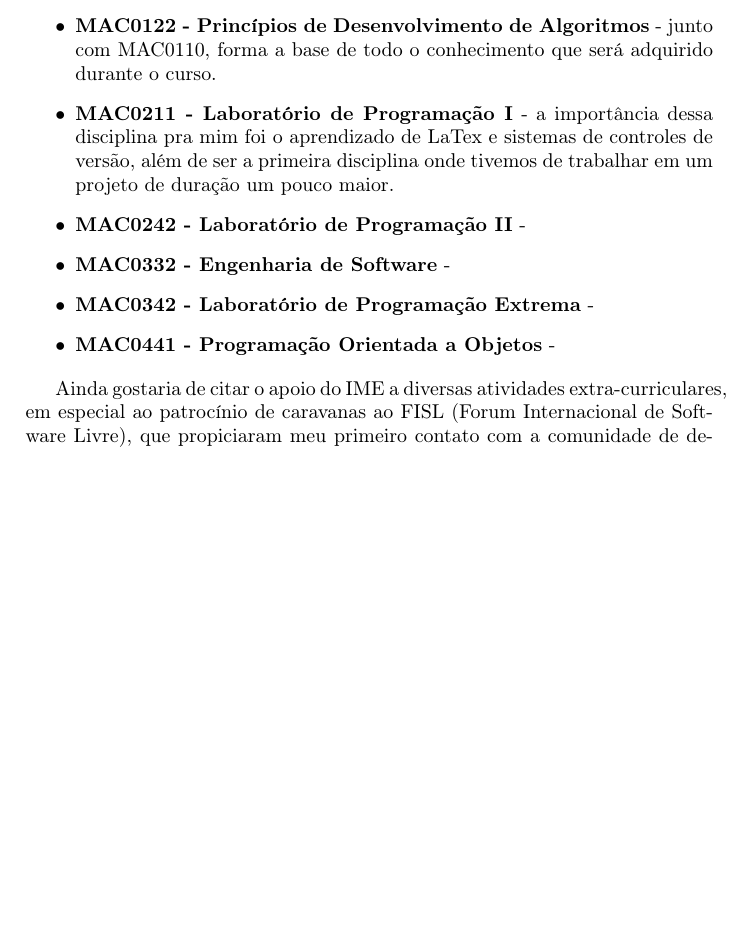
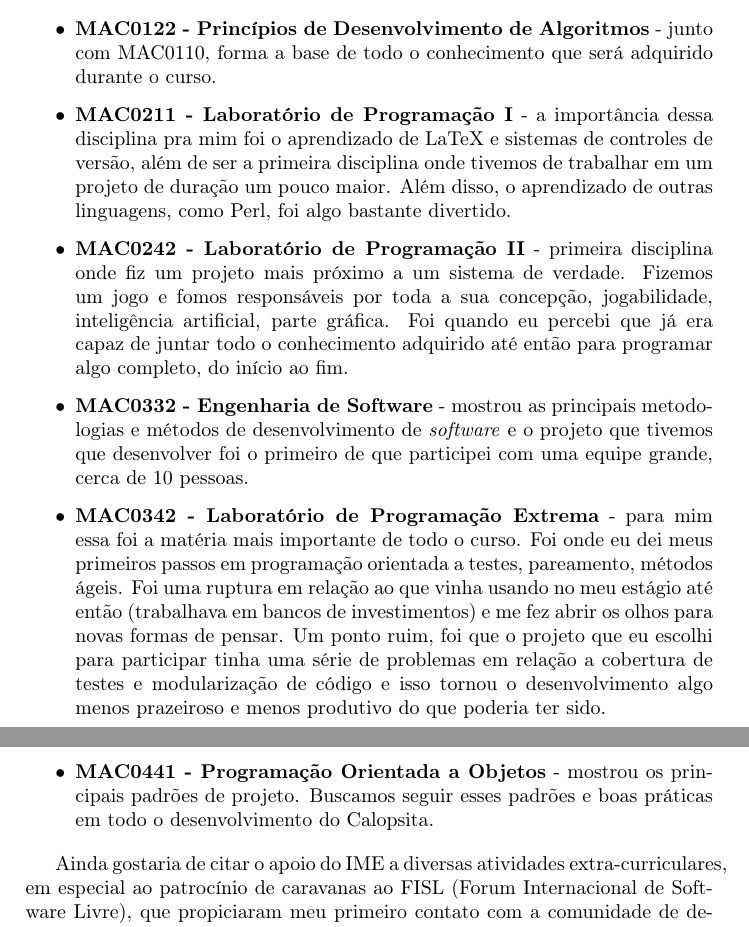
Before and after one commit to caelum/calopsita-monografia, a LaTeX document (subjetivas/caue.tex): part of page 2 of 2 before the commit and two parts of pages 2 and 3 of 3 after it, the two joined at a grey line, cut so that both start at the same text, the shorter picture padded with empty space. Compiled offline with pdfLaTeX.

Commit message:
disciplinas mais relevantes

```diff
--- a/subjetivas/caue.tex
+++ b/subjetivas/caue.tex
@@ -45,11 +45,11 @@ Eu diria que todas as disciplinas cursadas foram fundamentais na realização de
 \begin{itemize}
 	\item{\textbf{MAC0110 - Introdução à Computação} - importante por ser o primeiro contato dos alunos com computação. Serve de base para todo o resto.}
 	\item{\textbf{MAC0122 - Princípios de Desenvolvimento de Algoritmos} - junto com MAC0110, forma a base de todo o conhecimento que será adquirido durante o curso.}
-	\item{\textbf{MAC0211 - Laboratório de Programação I} - a importância dessa disciplina pra mim foi o aprendizado de LaTex e sistemas de controles de versão, além de ser a primeira disciplina onde tivemos de trabalhar em um projeto de duração um pouco maior.}
-	\item{\textbf{MAC0242 - Laboratório de Programação II} - }
-	\item{\textbf{MAC0332 - Engenharia de Software} - }
-	\item{\textbf{MAC0342 - Laboratório de Programação Extrema} - }
-	\item{\textbf{MAC0441 - Programação Orientada a Objetos} - }
+	\item{\textbf{MAC0211 - Laboratório de Programação I} - a importância dessa disciplina pra mim foi o aprendizado de LaTeX e sistemas de controles de versão, além de ser a primeira disciplina onde tivemos de trabalhar em um projeto de duração um pouco maior. Além disso, o aprendizado de outras linguagens, como Perl, foi algo bastante divertido.}
+	\item{\textbf{MAC0242 - Laboratório de Programação II} - primeira disciplina onde fiz um projeto mais próximo a um sistema de verdade. Fizemos um jogo e fomos responsáveis por toda a sua concepção, jogabilidade, inteligência artificial, parte gráfica. Foi quando eu percebi que já era capaz de juntar todo o conhecimento adquirido até então para programar algo completo, do início ao fim.}
+	\item{\textbf{MAC0332 - Engenharia de Software} - mostrou as principais metodologias e métodos de desenvolvimento de \software{} e o projeto que tivemos que desenvolver  foi o primeiro de que participei com uma equipe grande, cerca de 10 pessoas.}
+	\item{\textbf{MAC0342 - Laboratório de Programação Extrema} - para mim essa foi a matéria mais importante de todo o curso. Foi onde eu dei meus primeiros passos em programação orientada a testes, pareamento, métodos ágeis. Foi uma ruptura em relação ao que vinha usando no meu estágio até então (trabalhava em bancos de investimentos) e me fez abrir os olhos para novas formas de pensar. Um ponto ruim, foi que o projeto que eu escolhi para participar tinha uma série de problemas em relação a cobertura de testes e modularização de código e isso tornou o desenvolvimento algo menos prazeiroso e menos produtivo do que poderia ter sido.}
+	\item{\textbf{MAC0441 - Programação Orientada a Objetos} - mostrou os principais padrões de projeto. Buscamos seguir esses padrões e boas práticas em todo o desenvolvimento do \calopsita{}.}
 \end{itemize}
 
 Ainda gostaria de citar o apoio do IME a diversas atividades extra-curriculares, em especial ao patrocínio de caravanas ao FISL (Forum Internacional de Software Livre), que propiciaram meu primeiro contato com a comunidade de desenvolvimento de \software{}.
```
